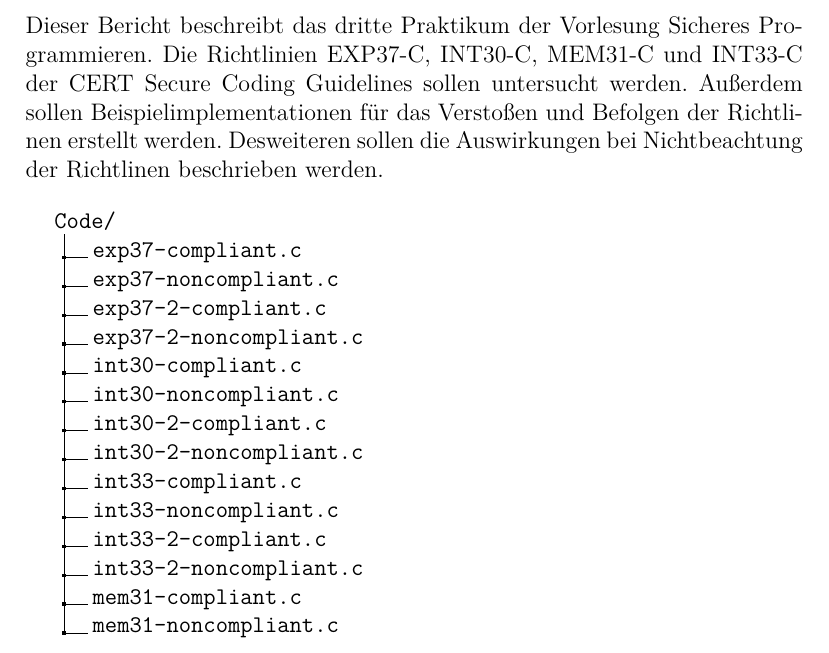
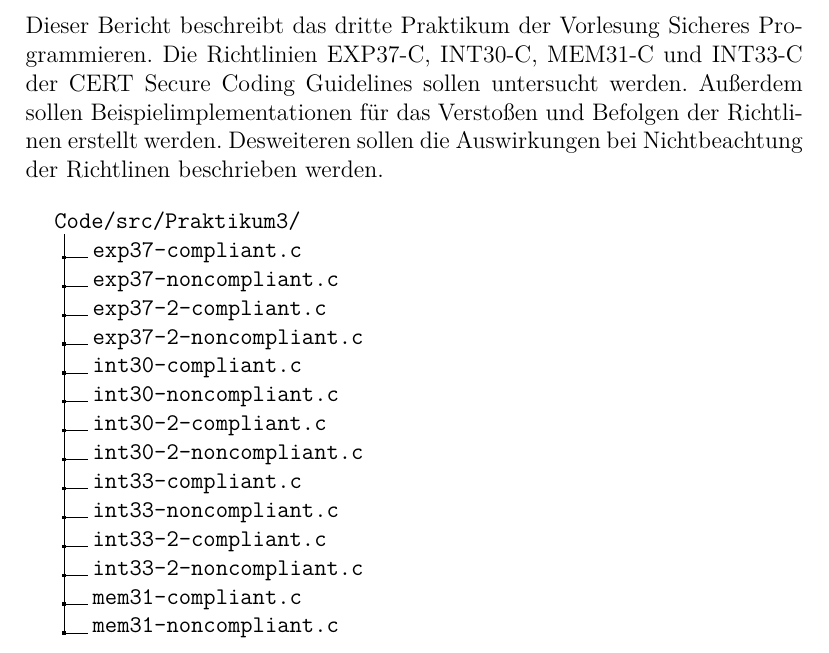
Before and after one commit to Schmutzmeister/secprog2, a LaTeX document (TeX/sp-praktikum-3-ganske-krieg-ausarbeitung.tex): part of page 4 of 15, cut so that both start at the same text. Compiled offline with XeLaTeX.

Commit message:
Verzeichnisbaum

```diff
--- a/TeX/sp-praktikum-3-ganske-krieg-ausarbeitung.tex
+++ b/TeX/sp-praktikum-3-ganske-krieg-ausarbeitung.tex
@@ -74,7 +74,7 @@ xetex] {hyperref}
     Dieser Bericht beschreibt das dritte Praktikum der Vorlesung Sicheres Programmieren. Die Richtlinien EXP37-C, INT30-C, MEM31-C und INT33-C der CERT Secure Coding Guidelines sollen untersucht werden. Au{\ss}erdem sollen Beispielimplementationen f\"ur das Versto{\ss}en und Befolgen der Richtlinen erstellt werden. Desweiteren sollen die Auswirkungen bei Nichtbeachtung der Richtlinen beschrieben werden.
 	\begin{figure}[H]
 			\dirtree{%Baumstruktur
-				.1 Code/.
+				.1 Code/src/Praktikum3/.
 				.2 exp37-compliant.c.
 				.2 exp37-noncompliant.c.
 				.2 exp37-2-compliant.c.
```
